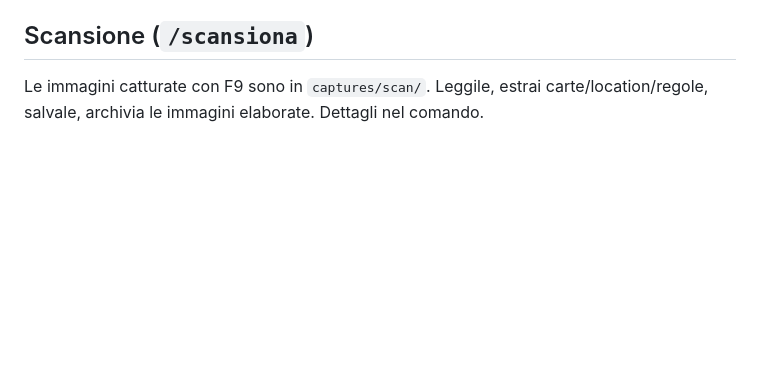
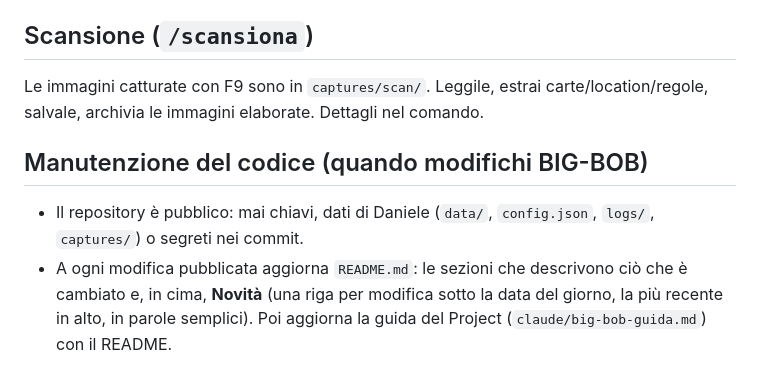
Before and after one commit to daniele-angeli-dev/big_bob, a Markdown page: CLAUDE.md, the part around the change. Drawn GitHub-style; blank space fills up the shorter version.

```diff
--- a/CLAUDE.md
+++ b/CLAUDE.md
@@ -220,3 +220,9 @@ BIG-BOB allinea da solo il database a OriginsMeta: aggiunge carte e location man
 ## Scansione (`/scansiona`)
 Le immagini catturate con F9 sono in `captures/scan/`. Leggile, estrai carte/location/regole,
 salvale, archivia le immagini elaborate. Dettagli nel comando.
+
+## Manutenzione del codice (quando modifichi BIG-BOB)
+- Il repository è pubblico: mai chiavi, dati di Daniele (`data/`, `config.json`, `logs/`, `captures/`) o segreti nei commit.
+- A ogni modifica pubblicata aggiorna `README.md`: le sezioni che descrivono ciò che è cambiato e, in cima, **Novità**
+  (una riga per modifica sotto la data del giorno, la più recente in alto, in parole semplici). Poi aggiorna la guida
+  del Project (`claude/big-bob-guida.md`) con il README.
```
Also changed, not shown: README.md (+21 -1 lines).
